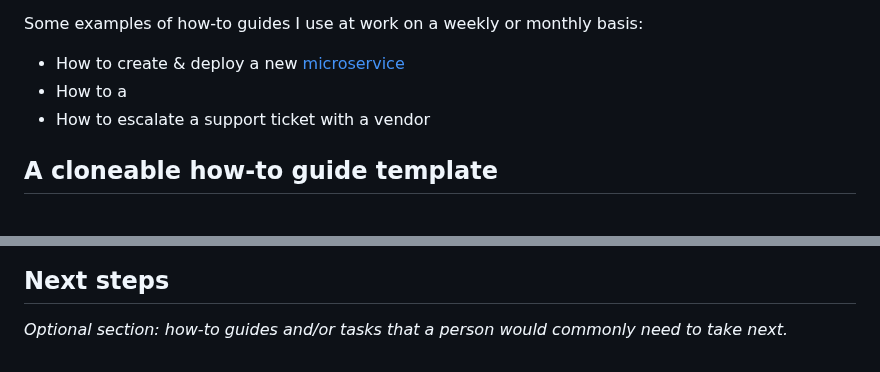
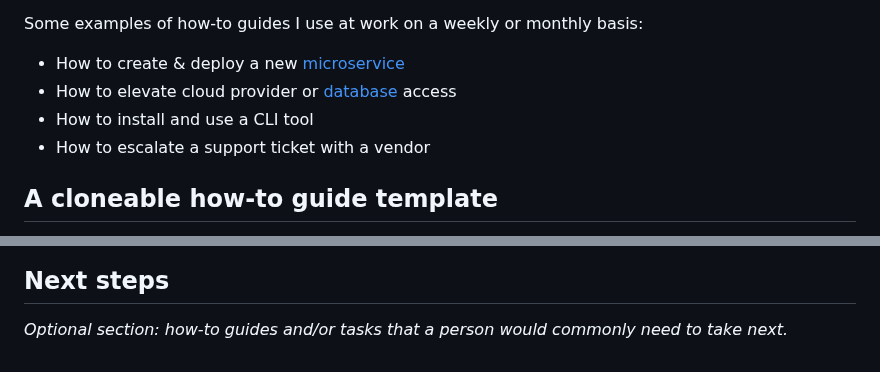
Before and after one commit to emmercm/www, a Markdown page: src/blog/_effective-how-to-template.md, 2 parts joined by grey strips. GitHub-like rendering.

Commit message:
src/blog/_effective-how-to-template.md updated from https://stackedit.io/

```diff
--- a/src/blog/_effective-how-to-template.md
+++ b/src/blog/_effective-how-to-template.md
@@ -14,7 +14,8 @@ In this article I'm defining "technical how-to guides" as a list of repeatable s
 Some examples of how-to guides I use at work on a weekly or monthly basis:
 
 - How to create & deploy a new [microservice](/blog/tag/microservices)
-- How to a
+- How to elevate cloud provider or [database](/blog/tag/databases) access
+- How to install and use a CLI tool
 - How to escalate a support ticket with a vendor
 
 ## A cloneable how-to guide template
@@ -126,5 +127,5 @@ _Optional section: summary of any setup work required before a person can execut
 
 _Optional section: how-to guides and/or tasks that a person would commonly need to take next._
 <!--stackedit_data:
-eyJoaXN0b3J5IjpbLTE3Mzk2MzUzODRdfQ==
+eyJoaXN0b3J5IjpbLTE2Njk5NjIzMTNdfQ==
 -->
```
